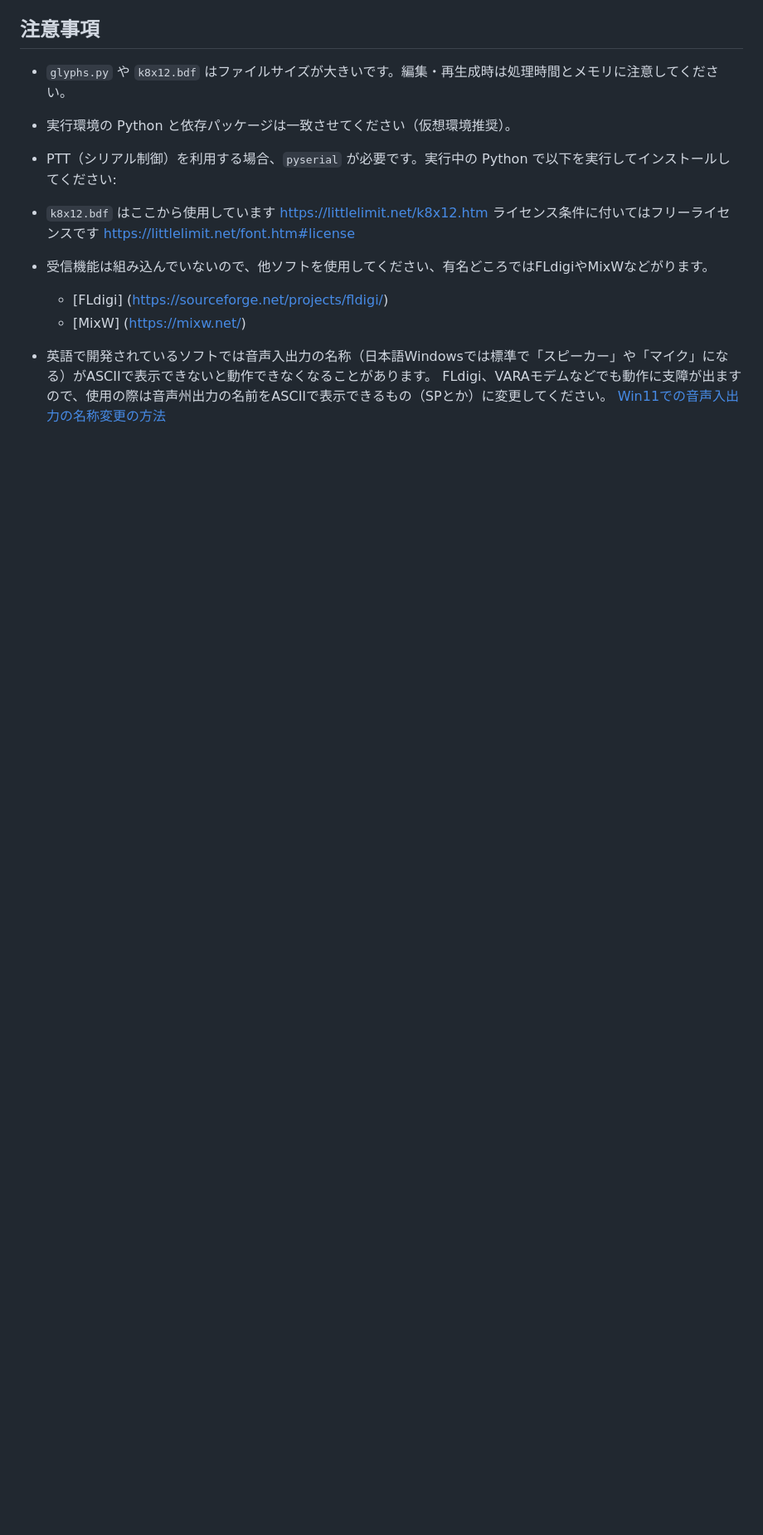
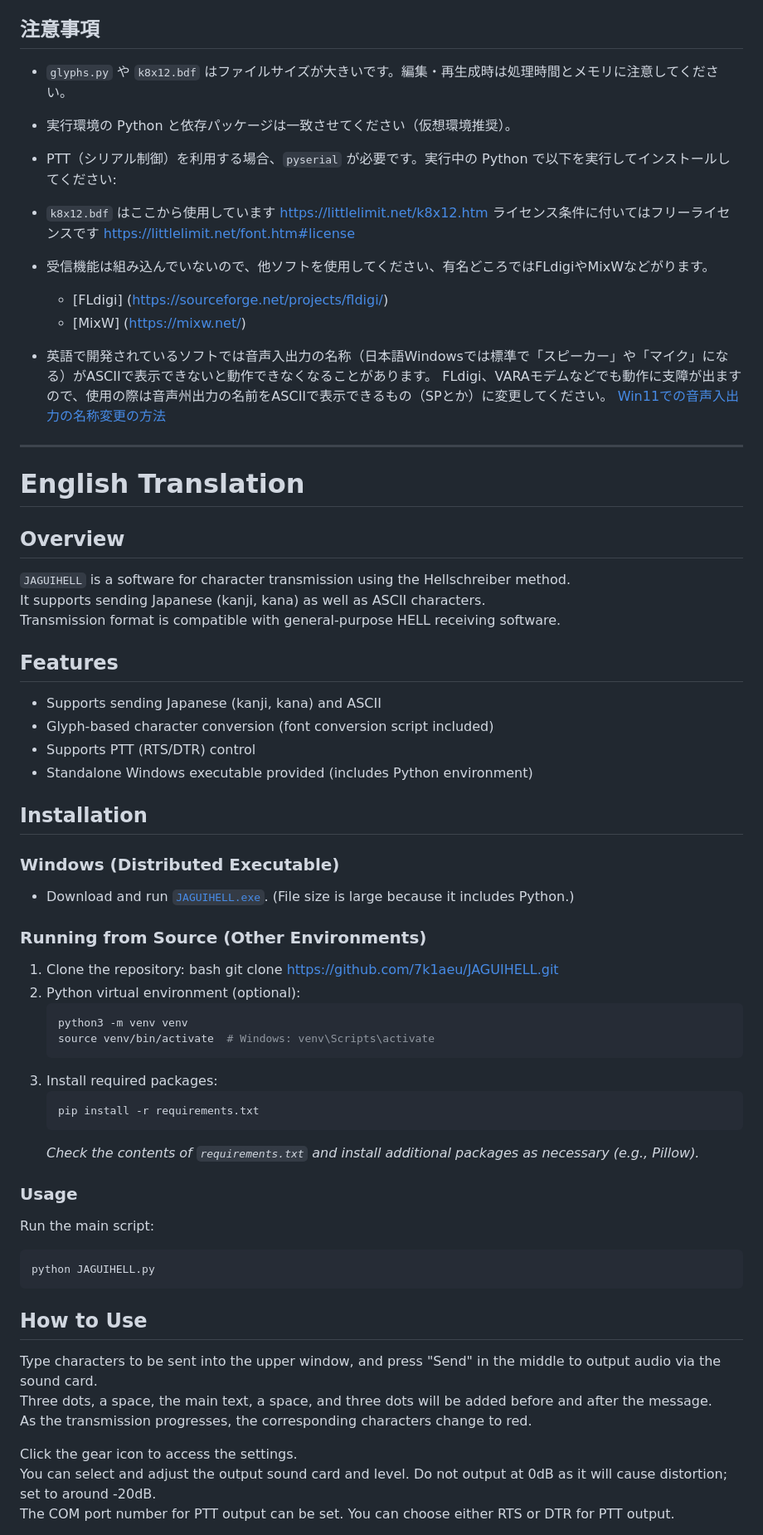
Before and after one commit to 7k1aeu/JAGUIHELL, a Markdown page: README.md, the part around the change printed below. Shown: that part at 83% size. Drawn GitHub-style; blank space fills up the shorter version.

Commit message:
Add English translationed　Readme
Added English translation and installation instructions to README.

````diff
--- a/README.md
+++ b/README.md
@@ -73,3 +73,53 @@ python BDFconv.py k8x12.bdf
 - 英語で開発されているソフトでは音声入出力の名称（日本語Windowsでは標準で「スピーカー」や「マイク」になる）がASCIIで表示できないと動作できなくなることがあります。
 FLdigi、VARAモデムなどでも動作に支障が出ますので、使用の際は音声州出力の名前をASCIIで表示できるもの（SPとか）に変更してください。
 [Win11での音声入出力の名称変更の方法](https://pc-karuma.net/how-to-rename-speaker-windows-11/)
+
+---
+
+# English Translation
+
+## Overview
+`JAGUIHELL` is a software for character transmission using the Hellschreiber method.
+It supports sending Japanese (kanji, kana) as well as ASCII characters.
+Transmission format is compatible with general-purpose HELL receiving software.
+
+## Features
+- Supports sending Japanese (kanji, kana) and ASCII
+- Glyph-based character conversion (font conversion script included)
+- Supports PTT (RTS/DTR) control
+- Standalone Windows executable provided (includes Python environment)
+
+## Installation
+
+### Windows (Distributed Executable)
+- Download and run [`JAGUIHELL.exe`](https://github.com/7k1aeu/JAGUIHELL/releases/latest/download/JAGUIHELL.exe). (File size is large because it includes Python.)
+
+### Running from Source (Other Environments)
+1. Clone the repository:
+bash
+git clone https://github.com/7k1aeu/JAGUIHELL.git
+2. Python virtual environment (optional):
+    ```bash
+    python3 -m venv venv
+    source venv/bin/activate  # Windows: venv\Scripts\activate
+    ```
+3. Install required packages:
+    ```bash
+    pip install -r requirements.txt
+    ```
+    *Check the contents of `requirements.txt` and install additional packages as necessary (e.g., Pillow).*
+
+### Usage
+Run the main script:
+```bash
+python JAGUIHELL.py
+```
+## How to Use
+Type characters to be sent into the upper window, and press "Send" in the middle to output audio via the sound card.
+Three dots, a space, the main text, a space, and three dots will be added before and after the message.
+As the transmission progresses, the corresponding characters change to red.
+
+Click the gear icon to access the settings.
+You can select and adjust the output sound card and level. Do not output at 0dB as it will cause distortion; set to around -20dB.
+The COM port number for PTT output can be set. You can choose either RTS or DTR for PTT output.
+
````
Also changed, not shown: other parts of README.md (+28 -0 lines).
